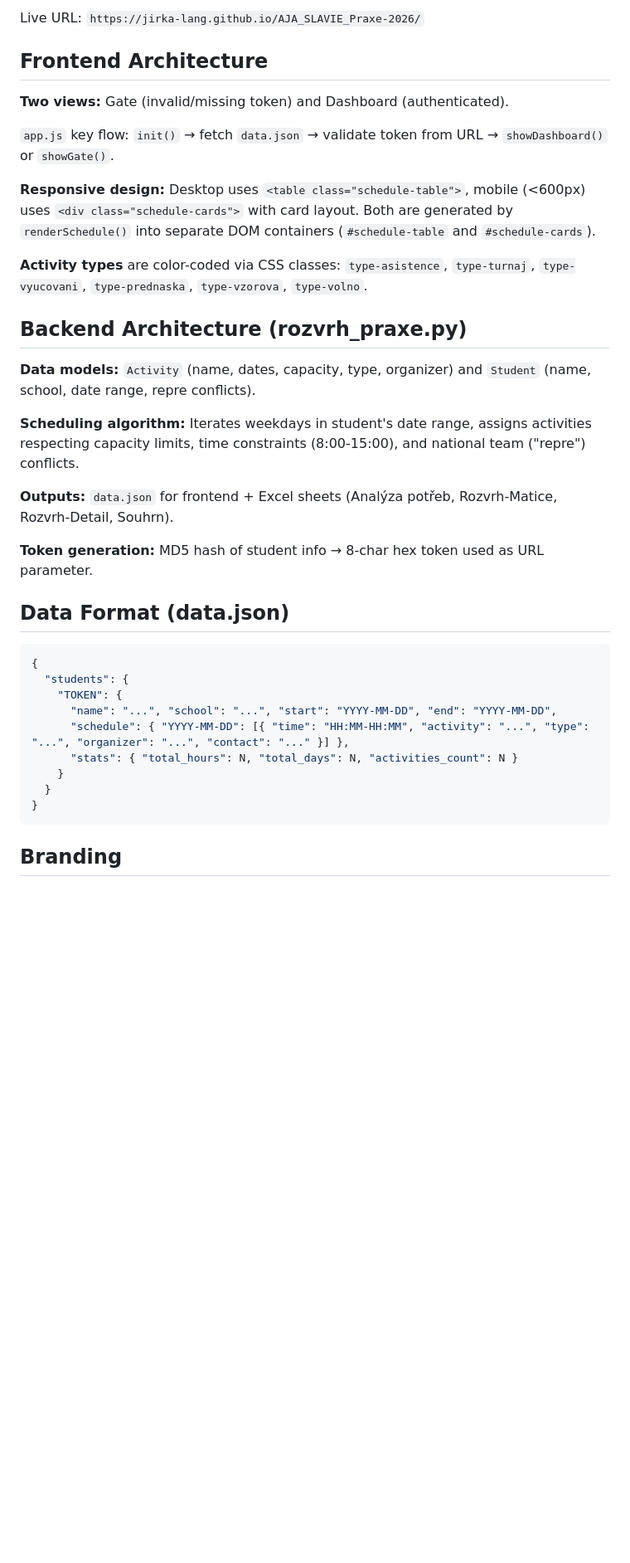
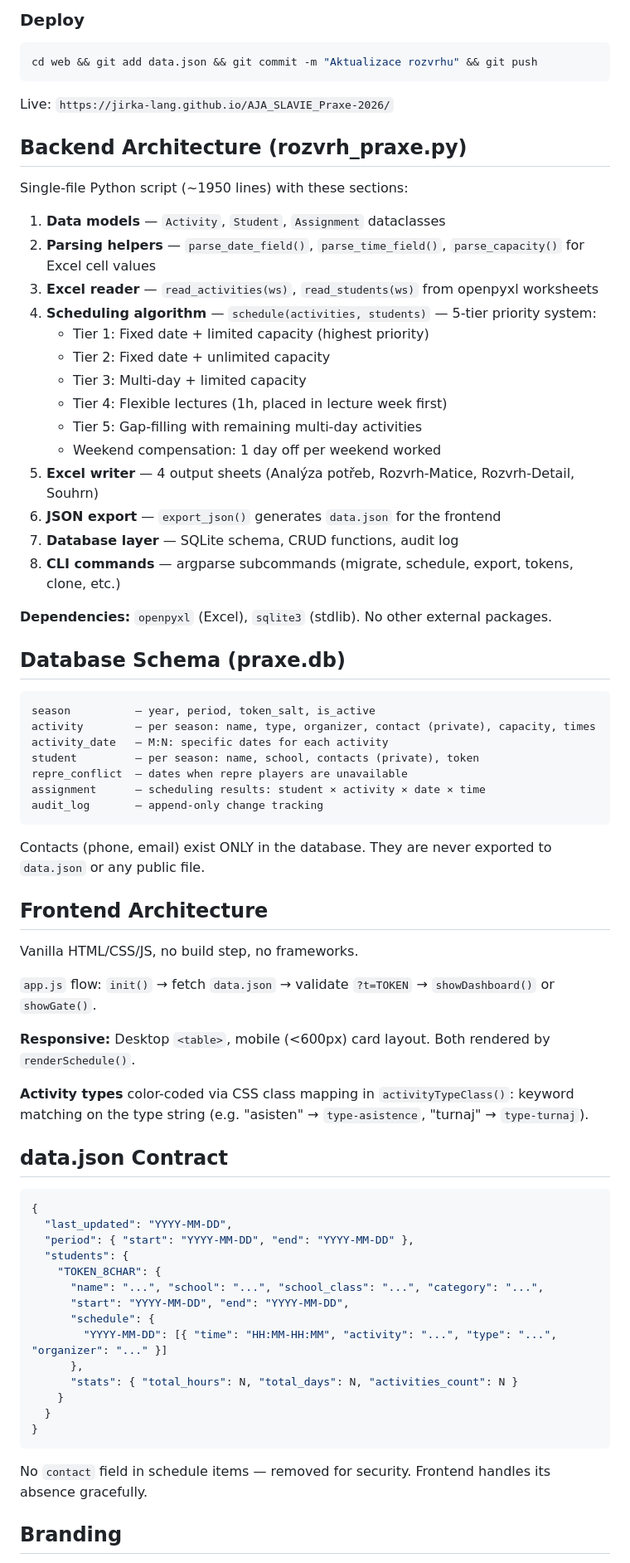
Before and after one commit to jirka-lang/AJA_SLAVIE_Praxe-2026, a Markdown page: CLAUDE.md, the part around one of its changes. Shown at 83% size. GitHub-like rendering; blank space fills up the shorter version.

Commit message:
Aktualizace CLAUDE.md a STATUS.md
Reflexe SQLite databaze, CLI prikazu, bezpecnostnich oprav
a aktualniho stavu projektu.

Co-Authored-By: Claude Opus 4.6 (1M context) <noreply@anthropic.com>

````diff
--- a/CLAUDE.md
+++ b/CLAUDE.md
@@ -38,39 +62,76 @@ git add . && git commit -m "description" && git push
 ```
-Live URL: `https://jirka-lang.github.io/AJA_SLAVIE_Praxe-2026/`
+
+### Deploy
+```bash
+cd web && git add data.json && git commit -m "Aktualizace rozvrhu" && git push
+```
+Live: `https://jirka-lang.github.io/AJA_SLAVIE_Praxe-2026/`
+
+## Backend Architecture (rozvrh_praxe.py)
+
+Single-file Python script (~1950 lines) with these sections:
+
+1. **Data models** — `Activity`, `Student`, `Assignment` dataclasses
+2. **Parsing helpers** — `parse_date_field()`, `parse_time_field()`, `parse_capacity()` for Excel cell values
+3. **Excel reader** — `read_activities(ws)`, `read_students(ws)` from openpyxl worksheets
+4. **Scheduling algorithm** — `schedule(activities, students)` — 5-tier priority system:
+   - Tier 1: Fixed date + limited capacity (highest priority)
+   - Tier 2: Fixed date + unlimited capacity
+   - Tier 3: Multi-day + limited capacity
+   - Tier 4: Flexible lectures (1h, placed in lecture week first)
+   - Tier 5: Gap-filling with remaining multi-day activities
+   - Weekend compensation: 1 day off per weekend worked
+5. **Excel writer** — 4 output sheets (Analýza potřeb, Rozvrh-Matice, Rozvrh-Detail, Souhrn)
+6. **JSON export** — `export_json()` generates `data.json` for the frontend
+7. **Database layer** — SQLite schema, CRUD functions, audit log
+8. **CLI commands** — argparse subcommands (migrate, schedule, export, tokens, clone, etc.)
+
+**Dependencies:** `openpyxl` (Excel), `sqlite3` (stdlib). No other external packages.
+
+## Database Schema (praxe.db)
+
+```
+season          — year, period, token_salt, is_active
+activity        — per season: name, type, organizer, contact (private), capacity, times
+activity_date   — M:N: specific dates for each activity
+student         — per season: name, school, contacts (private), token
+repre_conflict  — dates when repre players are unavailable
+assignment      — scheduling results: student × activity × date × time
+audit_log       — append-only change tracking
+```
+
+Contacts (phone, email) exist ONLY in the database. They are never exported to `data.json` or any public file.
 
 ## Frontend Architecture
 
-**Two views:** Gate (invalid/missing token) and Dashboard (authenticated).
+Vanilla HTML/CSS/JS, no build step, no frameworks.
 
-`app.js` key flow: `init()` → fetch `data.json` → validate token from URL → `showDashboard()` or `showGate()`.
+`app.js` flow: `init()` → fetch `data.json` → validate `?t=TOKEN` → `showDashboard()` or `showGate()`.
 
-**Responsive design:** Desktop uses `<table class="schedule-table">`, mobile (<600px) uses `<div class="schedule-cards">` with card layout. Both are generated by `renderSchedule()` into separate DOM containers (`#schedule-table` and `#schedule-cards`).
+**Responsive:** Desktop `<table>`, mobile (<600px) card layout. Both rendered by `renderSchedule()`.
 
-**Activity types** are color-coded via CSS classes: `type-asistence`, `type-turnaj`, `type-vyucovani`, `type-prednaska`, `type-vzorova`, `type-volno`.
+**Activity types** color-coded via CSS class mapping in `activityTypeClass()`: keyword matching on the type string (e.g. "asisten" → `type-asistence`, "turnaj" → `type-turnaj`).
 
-## Backend Architecture (rozvrh_praxe.py)
-
-**Data models:** `Activity` (name, dates, capacity, type, organizer) and `Student` (name, school, date range, repre conflicts).
-
-**Scheduling algorithm:** Iterates weekdays in student's date range, assigns activities respecting capacity limits, time constraints (8:00-15:00), and national team ("repre") conflicts.
-
-**Outputs:** `data.json` for frontend + Excel sheets (Analýza potřeb, Rozvrh-Matice, Rozvrh-Detail, Souhrn).
-
-**Token generation:** MD5 hash of student info → 8-char hex token used as URL parameter.
-
-## Data Format (data.json)
+## data.json Contract
 
 ```json
 {
+  "last_updated": "YYYY-MM-DD",
+  "period": { "start": "YYYY-MM-DD", "end": "YYYY-MM-DD" },
   "students": {
-    "TOKEN": {
-      "name": "...", "school": "...", "start": "YYYY-MM-DD", "end": "YYYY-MM-DD",
-      "schedule": { "YYYY-MM-DD": [{ "time": "HH:MM-HH:MM", "activity": "...", "type": "...", "organizer": "...", "contact": "..." }] },
+    "TOKEN_8CHAR": {
+      "name": "...", "school": "...", "school_class": "...", "category": "...",
+      "start": "YYYY-MM-DD", "end": "YYYY-MM-DD",
+      "schedule": {
+        "YYYY-MM-DD": [{ "time": "HH:MM-HH:MM", "activity": "...", "type": "...", "organizer": "..." }]
+      },
       "stats": { "total_hours": N, "total_days": N, "activities_count": N }
     }
   }
 }
 ```
 
+No `contact` field in schedule items — removed for security. Frontend handles its absence gracefully.
+
 ## Branding
 
````
Also changed, not shown: other parts of CLAUDE.md (+51 -19 lines), STATUS.md (+40 -33 lines).
